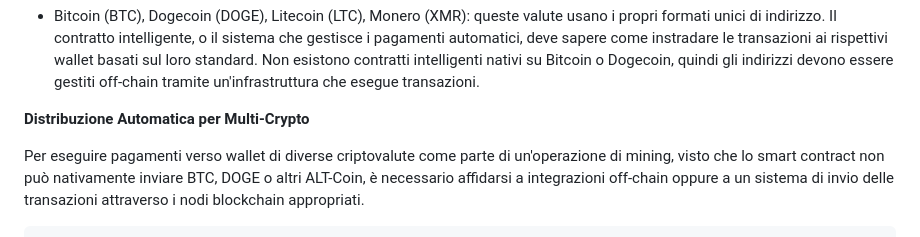
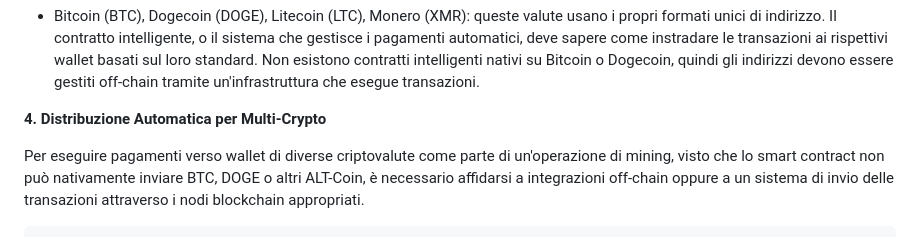
Before and after one commit to hashburst/blockchain, a Markdown page: evm/API/WALLETS.md, the part around the change. Rendered like a GitHub page.

```diff
--- a/evm/API/WALLETS.md
+++ b/evm/API/WALLETS.md
@@ -44,7 +44,7 @@ Questo file contiene gli indirizzi di ogni criptovaluta minata dall'utente, ad e
 
 - Bitcoin (BTC), Dogecoin (DOGE), Litecoin (LTC), Monero (XMR): queste valute usano i propri formati unici di indirizzo. Il contratto intelligente, o il sistema che gestisce i pagamenti automatici, deve sapere come instradare le transazioni ai rispettivi wallet basati sul loro standard. Non esistono contratti intelligenti nativi su Bitcoin o Dogecoin, quindi gli indirizzi devono essere gestiti off-chain tramite un'infrastruttura che esegue transazioni.
 
-**Distribuzione Automatica per Multi-Crypto**
+**4. Distribuzione Automatica per Multi-Crypto**
 
 Per eseguire pagamenti verso wallet di diverse criptovalute come parte di un'operazione di mining, visto che lo smart contract non può nativamente inviare BTC, DOGE o altri ALT-Coin, è necessario affidarsi a integrazioni off-chain oppure a un sistema di invio delle transazioni attraverso i nodi blockchain appropriati.
 
```
